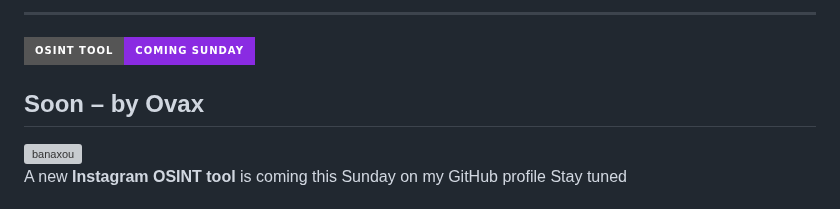
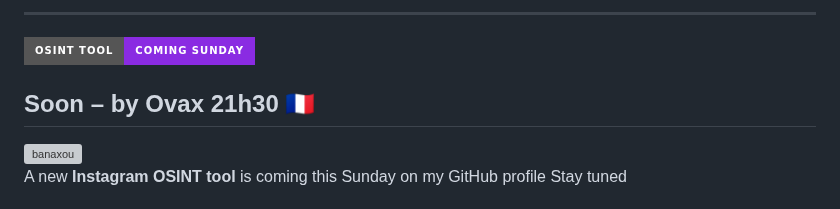
Before and after one commit to banaxou/banaxou, a Markdown page: README.md, the part around the change. Drawn GitHub-style; badges without logos; grey boxes are pictures that could not be loaded.

```diff
--- a/README.md
+++ b/README.md
@@ -62,7 +62,7 @@
 
 ![Coming Soon](https://img.shields.io/badge/OSINT%20Tool-Coming%20Sunday-blueviolet?style=for-the-badge&logo=github)
 
-## **Soon – by Ovax**
+## **Soon – by Ovax 21h30 🇫🇷**
 
 <img align="center" src="https://raw.githubusercontent.com/rahuldkjain/github-profile-readme-generator/master/src/images/icons/Social/instagram.svg" alt="banaxou" height="30" width="40" />
 
```
